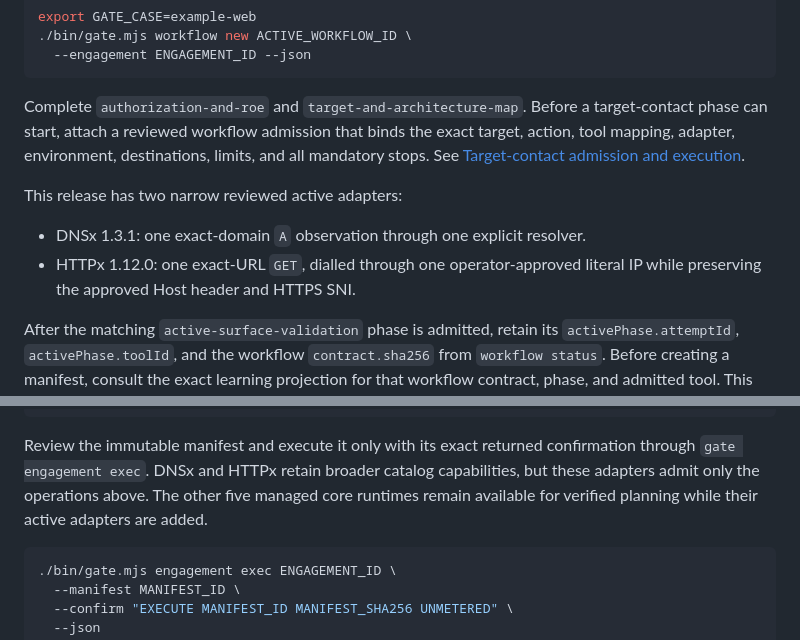
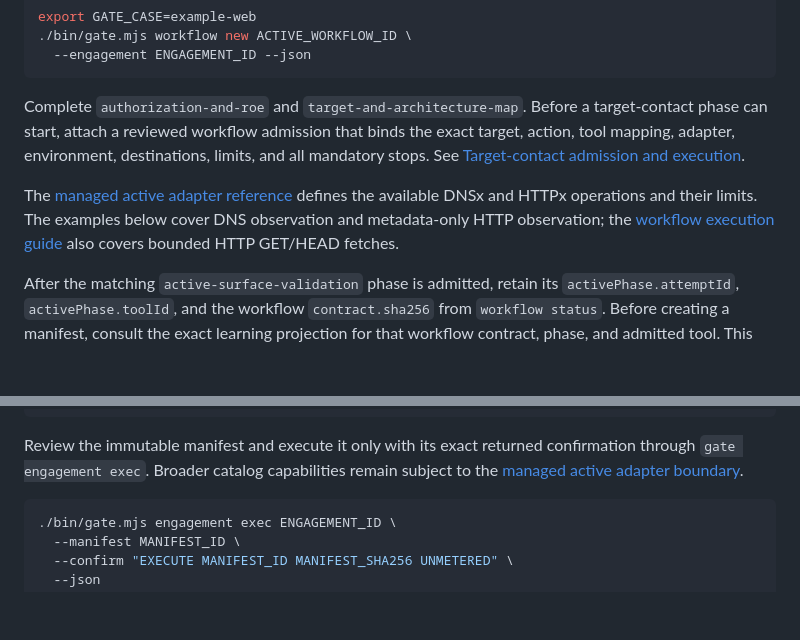
Before and after one commit to SmurfTurfPawpaw/GATE, a Markdown page: GETTING_STARTED.md, 2 parts joined by grey strips. Rendered like a GitHub page; blank space fills up the shorter version.

````diff
--- a/GETTING_STARTED.md
+++ b/GETTING_STARTED.md
@@ -230,10 +230,7 @@ export GATE_CASE=example-web
 
 Complete `authorization-and-roe` and `target-and-architecture-map`. Before a target-contact phase can start, attach a reviewed workflow admission that binds the exact target, action, tool mapping, adapter, environment, destinations, limits, and all mandatory stops. See [Target-contact admission and execution](docs/pentest-workflow.md#target-contact-admission-and-execution).
 
-This release has two narrow reviewed active adapters:
-
-- DNSx 1.3.1: one exact-domain `A` observation through one explicit resolver.
-- HTTPx 1.12.0: one exact-URL `GET`, dialled through one operator-approved literal IP while preserving the approved Host header and HTTPS SNI.
+The [managed active adapter reference](docs/security-tooling.md#managed-core-runtime) defines the available DNSx and HTTPx operations and their limits. The examples below cover DNS observation and metadata-only HTTP observation; the [workflow execution guide](docs/pentest-workflow.md#target-contact-admission-and-execution) also covers bounded HTTP GET/HEAD fetches.
 
 After the matching `active-surface-validation` phase is admitted, retain its `activePhase.attemptId`, `activePhase.toolId`, and the workflow `contract.sha256` from `workflow status`. Before creating a manifest, consult the exact learning projection for that workflow contract, phase, and admitted tool. This DNSx example uses the default consultation limits that `workflow test plan` will recompute:
 
@@ -316,7 +313,7 @@ Replace the attempt ID, applicability values, selected learning IDs, and consult
   --tokens 1000 --evidence-bytes 2097152 --json
 ```
 
-Review the immutable manifest and execute it only with its exact returned confirmation through `gate engagement exec`. DNSx and HTTPx retain broader catalog capabilities, but these adapters admit only the operations above. The other five managed core runtimes remain available for verified planning while their active adapters are added.
+Review the immutable manifest and execute it only with its exact returned confirmation through `gate engagement exec`. Broader catalog capabilities remain subject to the [managed active adapter boundary](docs/security-tooling.md#managed-core-runtime).
 
 ```bash
 ./bin/gate.mjs engagement exec ENGAGEMENT_ID \
````
Also changed, not shown: docs/campaign-controller.md (+10 -0 lines), docs/lab-campaign-authority.md (+6 -0 lines).
